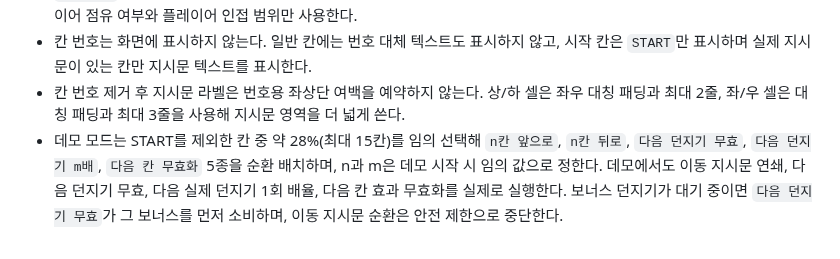
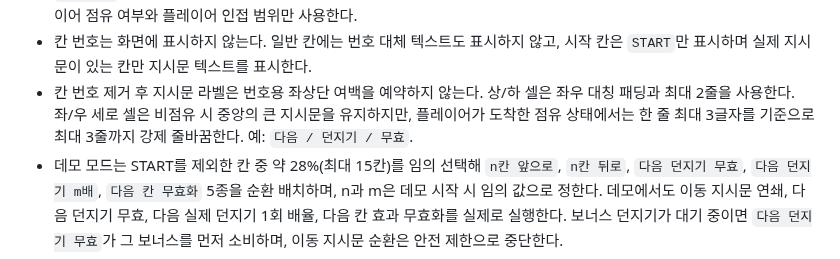
Before and after one commit to playCosmos/Roulette, a Markdown page: README.md, the part around the change. Rendered like a GitHub page.

Commit message:
docs: define occupied vertical instruction wrapping

```diff
--- a/README.md
+++ b/README.md
@@ -63,7 +63,7 @@ Ramyani Games(라먀니 게임즈)는 SOOP 방송 연동 게임을 한 저장소
 - 각 셀은 플레이어 점유 시 **지시문 70% / 플레이어 30%** 기준을 사용하지만 두 영역을 선·배경·별도 박스로 시각적으로 나누지 않는다. 일반 지시문 칸은 비점유 시 지시문을 셀 전체 중앙에 더 크게 표시하고, 플레이어가 도착하면 지시문을 바깥쪽 70% 영역으로 이동해 안쪽 30%를 플레이어 공간으로 확보한다. START는 점유 여부와 무관하게 항상 셀 중앙에 표시한다.
 - `compact` 상태는 레이아웃/크기 판정용으로만 유지하고 **밝기·opacity·테두리 강도에는 사용하지 않는다**. 시각 강조는 플레이어 점유 여부와 플레이어 인접 범위만 사용한다.
 - 칸 번호는 화면에 표시하지 않는다. 일반 칸에는 번호 대체 텍스트도 표시하지 않고, 시작 칸은 `START`만 표시하며 실제 지시문이 있는 칸만 지시문 텍스트를 표시한다.
-- 칸 번호 제거 후 지시문 라벨은 번호용 좌상단 여백을 예약하지 않는다. 상/하 셀은 좌우 대칭 패딩과 최대 2줄, 좌/우 셀은 대칭 패딩과 최대 3줄을 사용해 지시문 영역을 더 넓게 쓴다.
+- 칸 번호 제거 후 지시문 라벨은 번호용 좌상단 여백을 예약하지 않는다. 상/하 셀은 좌우 대칭 패딩과 최대 2줄을 사용한다. 좌/우 세로 셀은 비점유 시 중앙의 큰 지시문을 유지하지만, 플레이어가 도착한 점유 상태에서는 한 줄 최대 3글자를 기준으로 최대 3줄까지 강제 줄바꿈한다. 예: `다음 / 던지기 / 무효`.
 - 데모 모드는 START를 제외한 칸 중 약 28%(최대 15칸)를 임의 선택해 `n칸 앞으로`, `n칸 뒤로`, `다음 던지기 무효`, `다음 던지기 m배`, `다음 칸 무효화` 5종을 순환 배치하며, n과 m은 데모 시작 시 임의 값으로 정한다. 데모에서도 이동 지시문 연쇄, 다음 던지기 무효, 다음 실제 던지기 1회 배율, 다음 칸 효과 무효화를 실제로 실행한다. 보너스 던지기가 대기 중이면 `다음 던지기 무효`가 그 보너스를 먼저 소비하며, 이동 지시문 순환은 안전 제한으로 중단한다.
 - 데모에서 지시문이 발동하면 해당 셀은 위치/크기를 바꾸지 않고 지시문 고유 테두리 색을 약 0.6초간 강하게 강조한다. 무효화된 착지 효과는 별도의 약한 강조로 구분한다.
 - 데모 플레이어 토큰에는 대기 중인 1회성 효과를 작은 배지로 표시한다. `무효`, `×n`, `칸 무효`를 사용하며 효과가 소비되는 즉시 제거한다.
```
